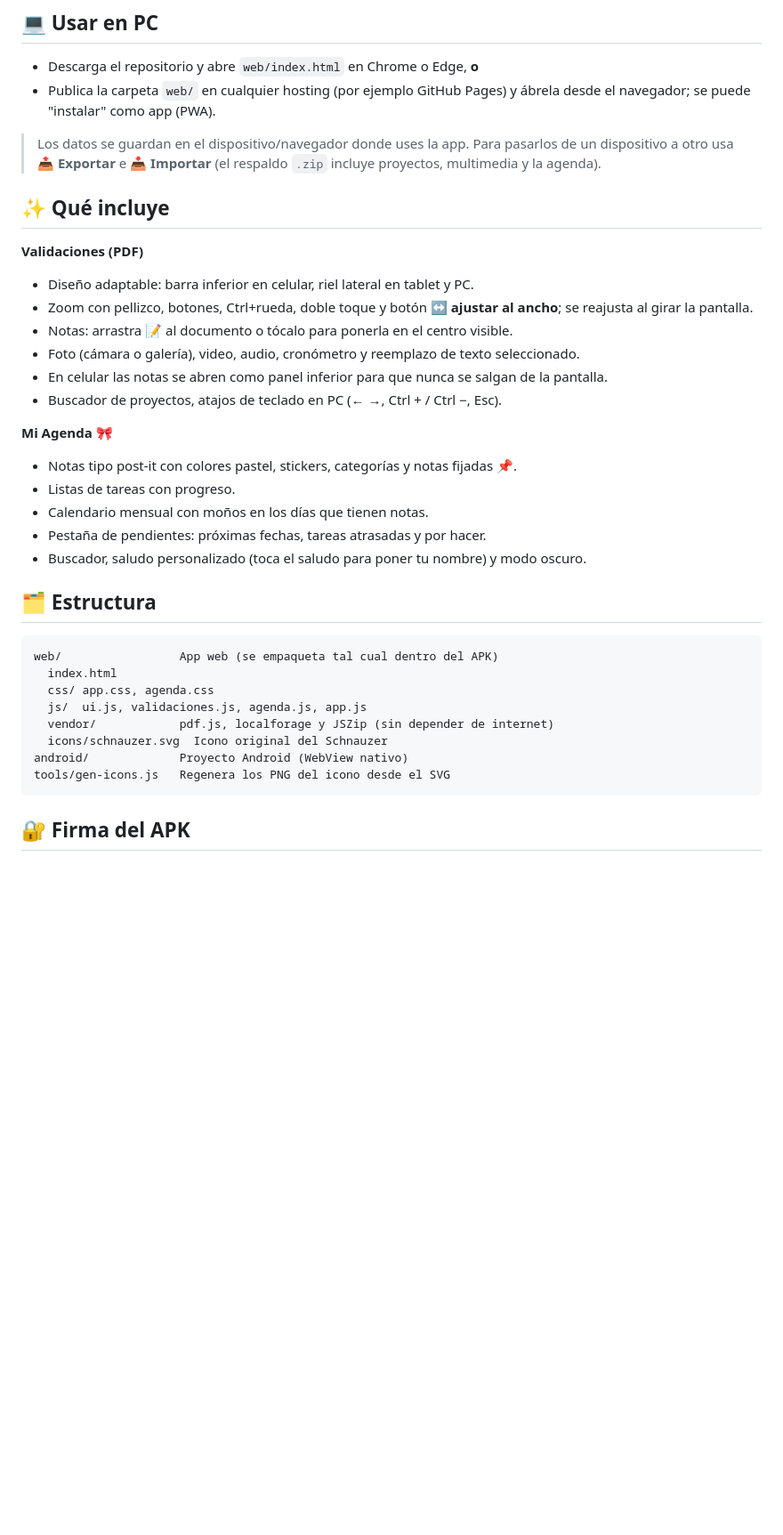
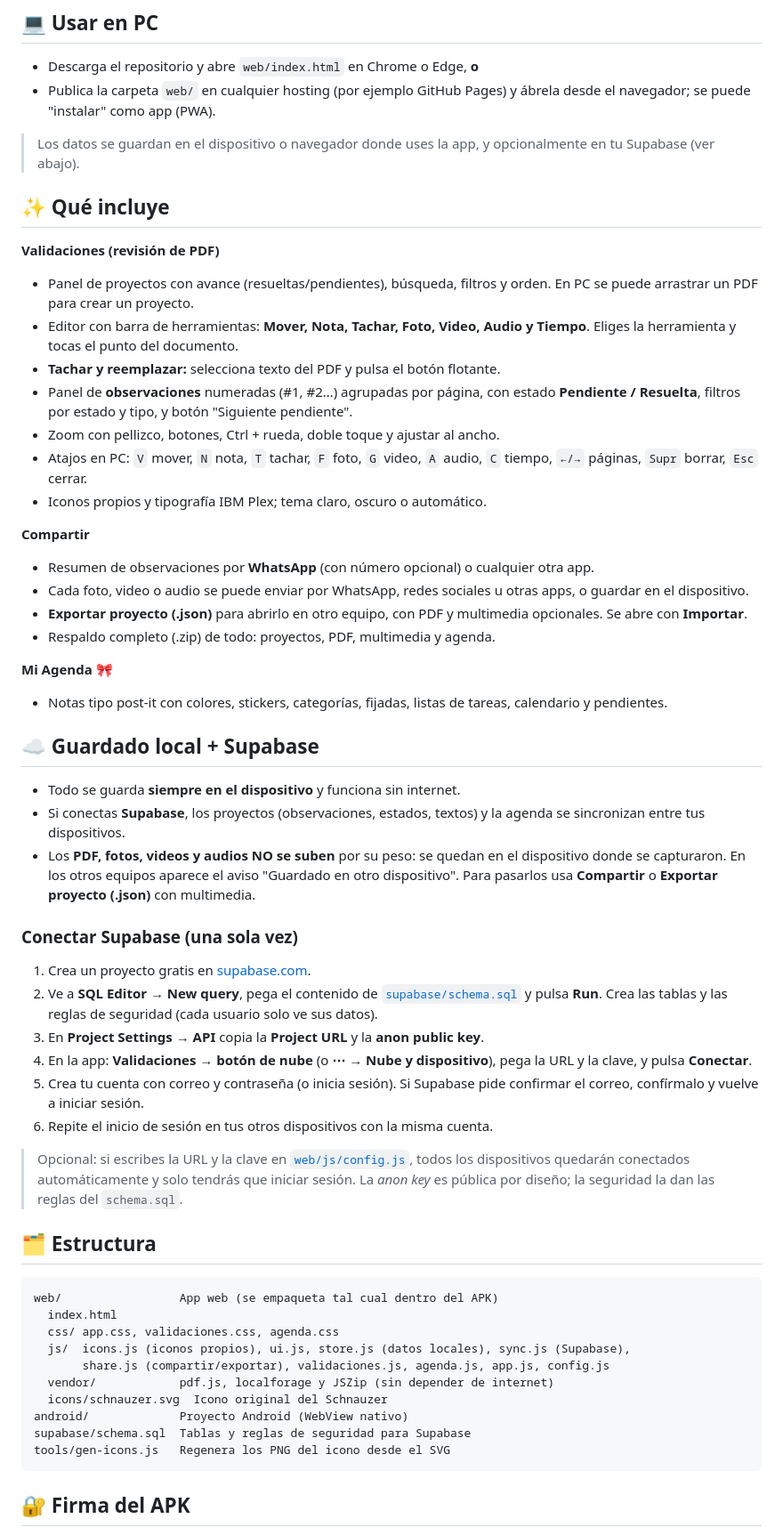
Before and after one commit to cintiacpbv-dev/Notas-validaciones-, a Markdown page: README.md, the part around the change. Shown at 89% size. Rendered like a GitHub page; blank space fills up the shorter version.

Commit message:
README: guía de Supabase y nuevas funciones de Validaciones
Co-Authored-By: Claude Opus 5.5 <noreply@anthropic.com>
Claude-Session: https://claude.ai/code/session_012tR6r4dqPtGYSmZbT82ZqH

````diff
--- a/README.md
+++ b/README.md
@@ -17,35 +17,57 @@ El APK se compila automáticamente con GitHub Actions (`.github/workflows/androi
 - Descarga el repositorio y abre `web/index.html` en Chrome o Edge, **o**
 - Publica la carpeta `web/` en cualquier hosting (por ejemplo GitHub Pages) y ábrela desde el navegador; se puede "instalar" como app (PWA).
 
-> Los datos se guardan en el dispositivo/navegador donde uses la app. Para pasarlos de un dispositivo a otro usa **📤 Exportar** e **📥 Importar** (el respaldo `.zip` incluye proyectos, multimedia y la agenda).
+> Los datos se guardan en el dispositivo o navegador donde uses la app, y opcionalmente en tu Supabase (ver abajo).
 
 ## ✨ Qué incluye
 
-**Validaciones (PDF)**
-- Diseño adaptable: barra inferior en celular, riel lateral en tablet y PC.
-- Zoom con pellizco, botones, Ctrl+rueda, doble toque y botón **↔️ ajustar al ancho**; se reajusta al girar la pantalla.
-- Notas: arrastra 📝 al documento o tócalo para ponerla en el centro visible.
-- Foto (cámara o galería), video, audio, cronómetro y reemplazo de texto seleccionado.
-- En celular las notas se abren como panel inferior para que nunca se salgan de la pantalla.
-- Buscador de proyectos, atajos de teclado en PC (← →, Ctrl + / Ctrl −, Esc).
+**Validaciones (revisión de PDF)**
+- Panel de proyectos con avance (resueltas/pendientes), búsqueda, filtros y orden. En PC se puede arrastrar un PDF para crear un proyecto.
+- Editor con barra de herramientas: **Mover, Nota, Tachar, Foto, Video, Audio y Tiempo**. Eliges la herramienta y tocas el punto del documento.
+- **Tachar y reemplazar:** selecciona texto del PDF y pulsa el botón flotante.
+- Panel de **observaciones** numeradas (#1, #2…) agrupadas por página, con estado **Pendiente / Resuelta**, filtros por estado y tipo, y botón "Siguiente pendiente".
+- Zoom con pellizco, botones, Ctrl + rueda, doble toque y ajustar al ancho.
+- Atajos en PC: `V` mover, `N` nota, `T` tachar, `F` foto, `G` video, `A` audio, `C` tiempo, `←/→` páginas, `Supr` borrar, `Esc` cerrar.
+- Iconos propios y tipografía IBM Plex; tema claro, oscuro o automático.
+
+**Compartir**
+- Resumen de observaciones por **WhatsApp** (con número opcional) o cualquier otra app.
+- Cada foto, video o audio se puede enviar por WhatsApp, redes sociales u otras apps, o guardar en el dispositivo.
+- **Exportar proyecto (.json)** para abrirlo en otro equipo, con PDF y multimedia opcionales. Se abre con **Importar**.
+- Respaldo completo (.zip) de todo: proyectos, PDF, multimedia y agenda.
 
 **Mi Agenda 🎀**
-- Notas tipo post‑it con colores pastel, stickers, categorías y notas fijadas 📌.
-- Listas de tareas con progreso.
-- Calendario mensual con moños en los días que tienen notas.
-- Pestaña de pendientes: próximas fechas, tareas atrasadas y por hacer.
-- Buscador, saludo personalizado (toca el saludo para poner tu nombre) y modo oscuro.
+- Notas tipo post‑it con colores, stickers, categorías, fijadas, listas de tareas, calendario y pendientes.
+
+## ☁️ Guardado local + Supabase
+
+- Todo se guarda **siempre en el dispositivo** y funciona sin internet.
+- Si conectas **Supabase**, los proyectos (observaciones, estados, textos) y la agenda se sincronizan entre tus dispositivos.
+- Los **PDF, fotos, videos y audios NO se suben** por su peso: se quedan en el dispositivo donde se capturaron. En los otros equipos aparece el aviso "Guardado en otro dispositivo". Para pasarlos usa **Compartir** o **Exportar proyecto (.json)** con multimedia.
+
+### Conectar Supabase (una sola vez)
+
+1. Crea un proyecto gratis en [supabase.com](https://supabase.com).
+2. Ve a **SQL Editor → New query**, pega el contenido de [`supabase/schema.sql`](supabase/schema.sql) y pulsa **Run**. Crea las tablas y las reglas de seguridad (cada usuario solo ve sus datos).
+3. En **Project Settings → API** copia la **Project URL** y la **anon public key**.
+4. En la app: **Validaciones → botón de nube** (o **⋯ → Nube y dispositivo**), pega la URL y la clave, y pulsa **Conectar**.
+5. Crea tu cuenta con correo y contraseña (o inicia sesión). Si Supabase pide confirmar el correo, confírmalo y vuelve a iniciar sesión.
+6. Repite el inicio de sesión en tus otros dispositivos con la misma cuenta.
+
+> Opcional: si escribes la URL y la clave en [`web/js/config.js`](web/js/config.js), todos los dispositivos quedarán conectados automáticamente y solo tendrás que iniciar sesión. La *anon key* es pública por diseño; la seguridad la dan las reglas del `schema.sql`.
 
 ## 🗂️ Estructura
 
 ```
 web/                 App web (se empaqueta tal cual dentro del APK)
   index.html
-  css/ app.css, agenda.css
-  js/  ui.js, validaciones.js, agenda.js, app.js
+  css/ app.css, validaciones.css, agenda.css
+  js/  icons.js (iconos propios), ui.js, store.js (datos locales), sync.js (Supabase),
+       share.js (compartir/exportar), validaciones.js, agenda.js, app.js, config.js
   vendor/            pdf.js, localforage y JSZip (sin depender de internet)
   icons/schnauzer.svg  Icono original del Schnauzer
 android/             Proyecto Android (WebView nativo)
+supabase/schema.sql  Tablas y reglas de seguridad para Supabase
 tools/gen-icons.js   Regenera los PNG del icono desde el SVG
 ```
 
````
